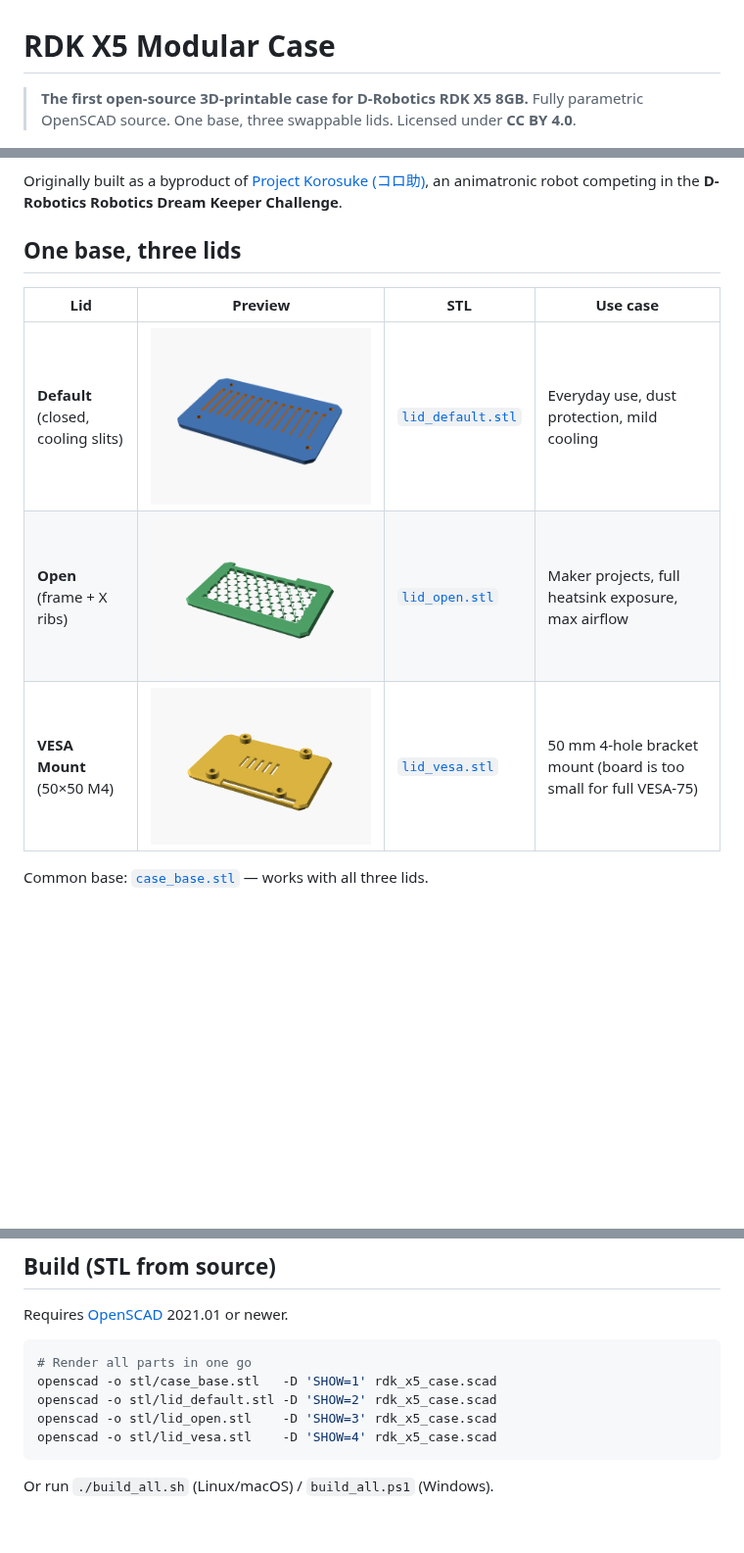
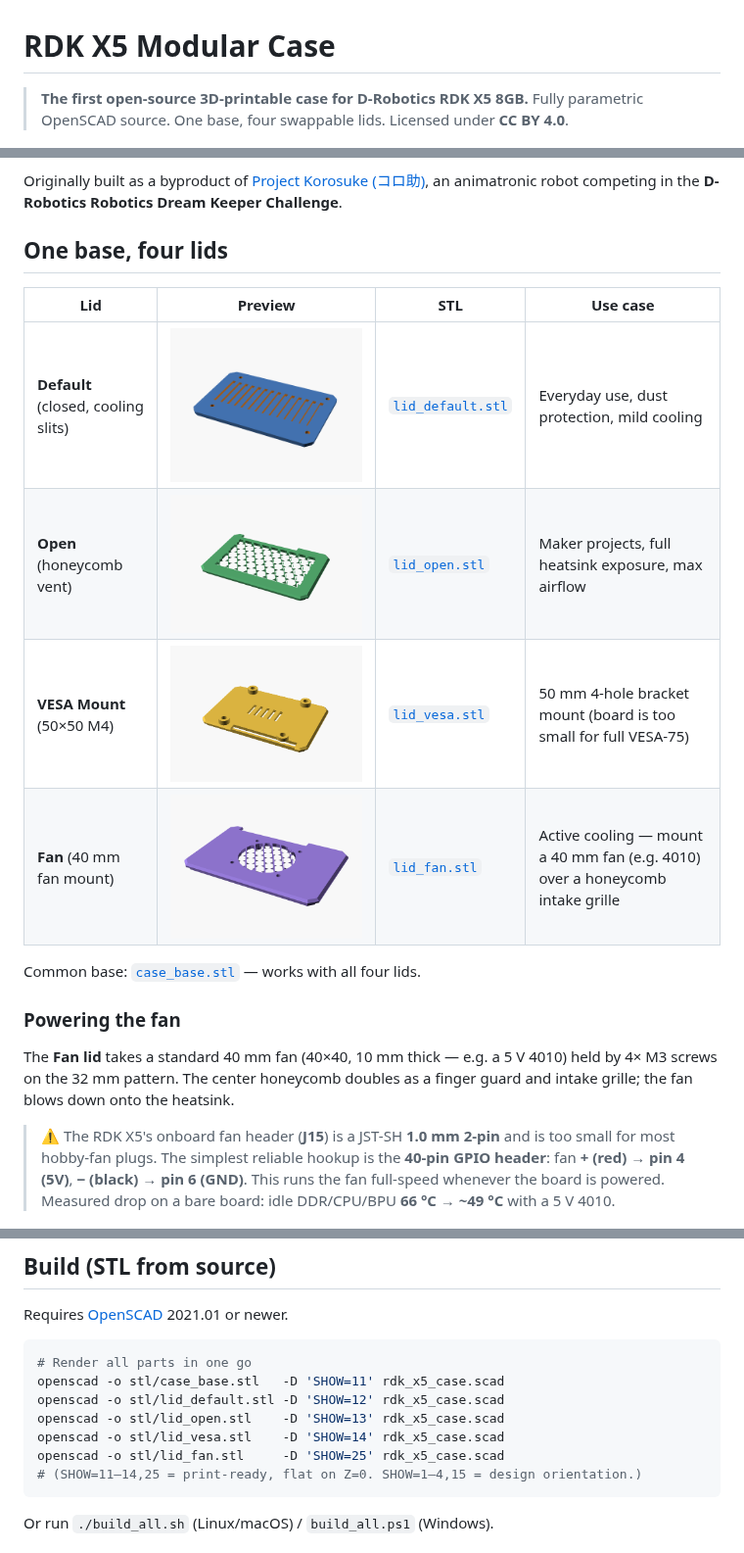
Before and after one commit to gurimaruking/rdk-x5-modular-case, a Markdown page: README.md, 3 parts joined by grey strips. Shown at 98% size. Rendered like a GitHub page; pictures changed too: images/lid_fan.png (added); blank space fills up the shorter version.

Commit message:
ファン蓋追加・スナップ嵌合バグ修正・プレートファイル再生成
- lid_fan: 40mmファン(4010)マウント蓋を新規追加(32mm M3+ハニカム吸気グリル)
- 修正: SNAP_ZがWALL_TOP定義前でundef→全蓋のスナップ溝/ベースのリッジが
  空出力されていた問題を解消(蓋が緩い主因)。定義順を是正し全パーツ再出力
- rdk_x5_case.3mf(MakerWorld用 全パーツ1プレート)をFan蓋込みで作り直し
- README: 蓋4種化、ファン給電手順(GPIO 5V/GND)と実測冷却-17℃を追記
- 全パーツwatertight検証済

Co-Authored-By: Claude Opus 4.8 (1M context) <noreply@anthropic.com>

````diff
--- a/README.md
+++ b/README.md
@@ -1,7 +1,7 @@
 # RDK X5 Modular Case
 
 > **The first open-source 3D-printable case for D-Robotics RDK X5 8GB.**
-> Fully parametric OpenSCAD source. One base, three swappable lids.
+> Fully parametric OpenSCAD source. One base, four swappable lids.
 > Licensed under **CC BY 4.0**.
 
 ![Assembly preview — base + default lid + PCB](images/assembly_preview.png)
@@ -17,15 +17,28 @@ modular design.
 Originally built as a byproduct of [Project Korosuke (コロ助)](https://github.com/Robostadion/corosuke-robot),
 an animatronic robot competing in the **D-Robotics Robotics Dream Keeper Challenge**.
 
-## One base, three lids
+## One base, four lids
 
 | Lid | Preview | STL | Use case |
 |-----|---------|-----|----------|
 | **Default** (closed, cooling slits) | ![](images/lid_default.png) | [`lid_default.stl`](stl/lid_default.stl) | Everyday use, dust protection, mild cooling |
-| **Open** (frame + X ribs) | ![](images/lid_open.png) | [`lid_open.stl`](stl/lid_open.stl) | Maker projects, full heatsink exposure, max airflow |
+| **Open** (honeycomb vent) | ![](images/lid_open.png) | [`lid_open.stl`](stl/lid_open.stl) | Maker projects, full heatsink exposure, max airflow |
 | **VESA Mount** (50×50 M4) | ![](images/lid_vesa.png) | [`lid_vesa.stl`](stl/lid_vesa.stl) | 50 mm 4-hole bracket mount (board is too small for full VESA-75) |
+| **Fan** (40 mm fan mount) | ![](images/lid_fan.png) | [`lid_fan.stl`](stl/lid_fan.stl) | Active cooling — mount a 40 mm fan (e.g. 4010) over a honeycomb intake grille |
 
-Common base: [`case_base.stl`](stl/case_base.stl) — works with all three lids.
+Common base: [`case_base.stl`](stl/case_base.stl) — works with all four lids.
+
+### Powering the fan
+
+The **Fan lid** takes a standard 40 mm fan (40×40, 10 mm thick — e.g. a 5 V 4010)
+held by 4× M3 screws on the 32 mm pattern. The center honeycomb doubles as a
+finger guard and intake grille; the fan blows down onto the heatsink.
+
+> ⚠️ The RDK X5's onboard fan header (**J15**) is a JST-SH **1.0 mm 2-pin** and
+> is too small for most hobby-fan plugs. The simplest reliable hookup is the
+> **40-pin GPIO header**: fan **+ (red) → pin 4 (5V)**, **− (black) → pin 6 (GND)**.
+> This runs the fan full-speed whenever the board is powered. Measured drop on a
+> bare board: idle DDR/CPU/BPU **66 °C → ~49 °C** with a 5 V 4010.
 
 ![Base](images/case_base.png)
 
@@ -47,10 +60,12 @@ Requires [OpenSCAD](https://openscad.org/) 2021.01 or newer.
 
 ```bash
 # Render all parts in one go
-openscad -o stl/case_base.stl   -D 'SHOW=1' rdk_x5_case.scad
-openscad -o stl/lid_default.stl -D 'SHOW=2' rdk_x5_case.scad
-openscad -o stl/lid_open.stl    -D 'SHOW=3' rdk_x5_case.scad
-openscad -o stl/lid_vesa.stl    -D 'SHOW=4' rdk_x5_case.scad
+openscad -o stl/case_base.stl   -D 'SHOW=11' rdk_x5_case.scad
+openscad -o stl/lid_default.stl -D 'SHOW=12' rdk_x5_case.scad
+openscad -o stl/lid_open.stl    -D 'SHOW=13' rdk_x5_case.scad
+openscad -o stl/lid_vesa.stl    -D 'SHOW=14' rdk_x5_case.scad
+openscad -o stl/lid_fan.stl     -D 'SHOW=25' rdk_x5_case.scad
+# (SHOW=11–14,25 = print-ready, flat on Z=0. SHOW=1–4,15 = design orientation.)
 ```
 
 Or run `./build_all.sh` (Linux/macOS) / `build_all.ps1` (Windows).
````
Also changed, not shown: other parts of README.md (+1 -0 lines), images/all_parts_plate.png (added), 12 other files.
